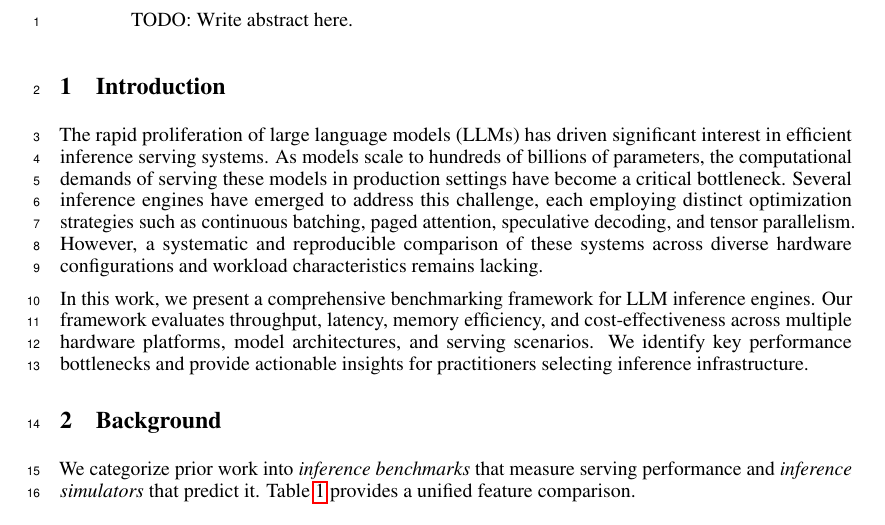
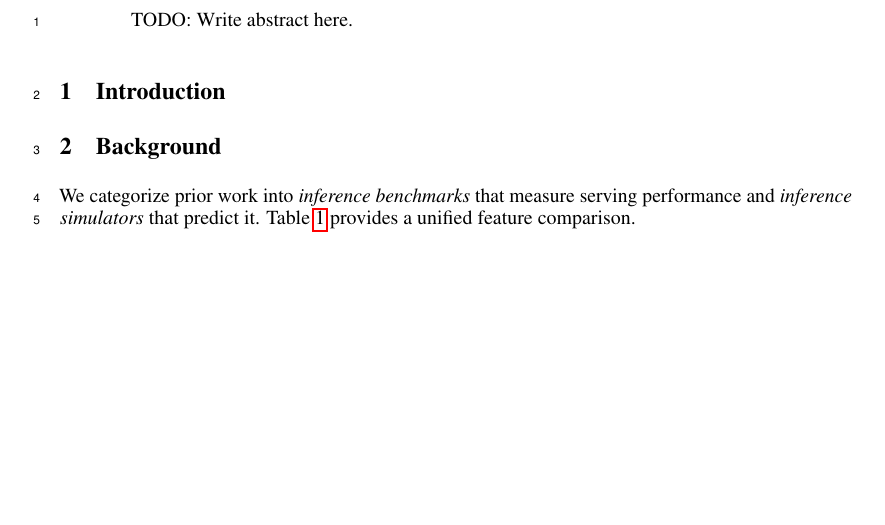
Before and after one commit to booth-algo/agentic-serve, a LaTeX paper (neurips_2026.tex, which reads text/introduction.tex): part of page 1 of 11 before the commit and part of page 1 of 10 after it, cut so that both start at the same text, the shorter picture padded with empty space. Compiled offline with pdfLaTeX.

Commit message:
Update on Overleaf.

```diff
--- a/text/introduction.tex
+++ b/text/introduction.tex
@@ -1,6 +1,6 @@
 \section{Introduction}
 \label{sec:intro}
 
-The rapid proliferation of large language models (LLMs) has driven significant interest in efficient inference serving systems. As models scale to hundreds of billions of parameters, the computational demands of serving these models in production settings have become a critical bottleneck. Several inference engines have emerged to address this challenge, each employing distinct optimization strategies such as continuous batching, paged attention, speculative decoding, and tensor parallelism. However, a systematic and reproducible comparison of these systems across diverse hardware configurations and workload characteristics remains lacking.
+% The rapid proliferation of large language models (LLMs) has driven significant interest in efficient inference serving systems. As models scale to hundreds of billions of parameters, the computational demands of serving these models in production settings have become a critical bottleneck. Several inference engines have emerged to address this challenge, each employing distinct optimization strategies such as continuous batching, paged attention, speculative decoding, and tensor parallelism. However, a systematic and reproducible comparison of these systems across diverse hardware configurations and workload characteristics remains lacking.
 
-In this work, we present a comprehensive benchmarking framework for LLM inference engines. Our framework evaluates throughput, latency, memory efficiency, and cost-effectiveness across multiple hardware platforms, model architectures, and serving scenarios. We identify key performance bottlenecks and provide actionable insights for practitioners selecting inference infrastructure.
+% In this work, we present a comprehensive benchmarking framework for LLM inference engines. Our framework evaluates throughput, latency, memory efficiency, and cost-effectiveness across multiple hardware platforms, model architectures, and serving scenarios. We identify key performance bottlenecks and provide actionable insights for practitioners selecting inference infrastructure.
```
